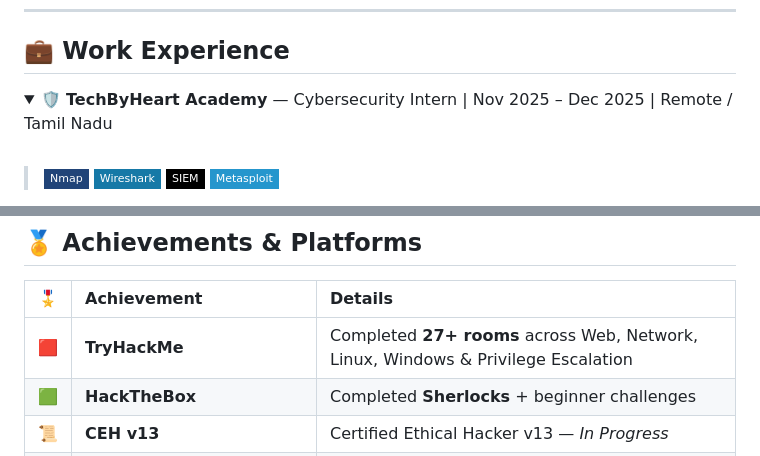
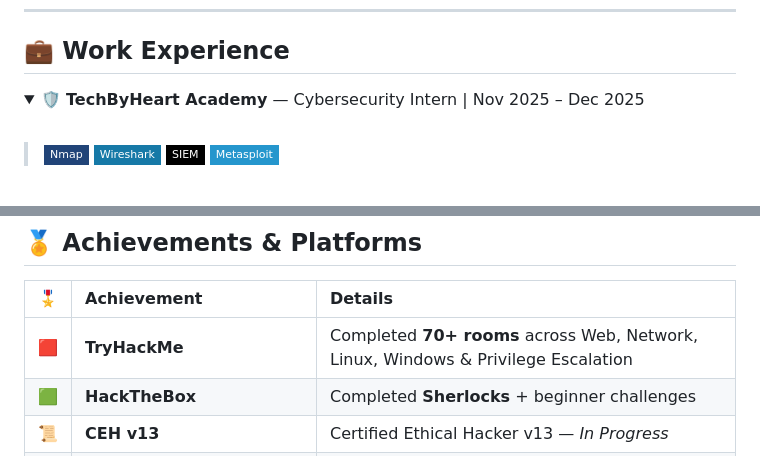
Before and after one commit to Shagelal/Shagelal, a Markdown page: README.md, 2 parts joined by grey strips. GitHub-like rendering; folded sections open; badges without logos.

```diff
--- a/README.md
+++ b/README.md
@@ -135,7 +135,7 @@ class Shagelal_C:
 ## 💼 Work Experience
 
 <details>
-<summary>🛡️ <strong>TechByHeart Academy</strong> — Cybersecurity Intern | Nov 2025 – Dec 2025 | Remote / Tamil Nadu</summary>
+<summary>🛡️ <strong>TechByHeart Academy</strong> — Cybersecurity Intern | Nov 2025 – Dec 2025 </summary>
 
 <br/>
 
@@ -189,7 +189,7 @@ class Shagelal_C:
 
 | 🎖️ | Achievement | Details |
 |:---:|:---|:---|
-| 🟥 | **TryHackMe** | Completed **27+ rooms** across Web, Network, Linux, Windows & Privilege Escalation |
+| 🟥 | **TryHackMe** | Completed **70+ rooms** across Web, Network, Linux, Windows & Privilege Escalation |
 | 🟩 | **HackTheBox** | Completed **Sherlocks** + beginner challenges |
 | 📜 | **CEH v13** | Certified Ethical Hacker v13 — *In Progress* |
 | 🎓 | **Advanced Diploma — Cyber Security** | TechByHeart Academy (Jan 2025 – Present) |
```
